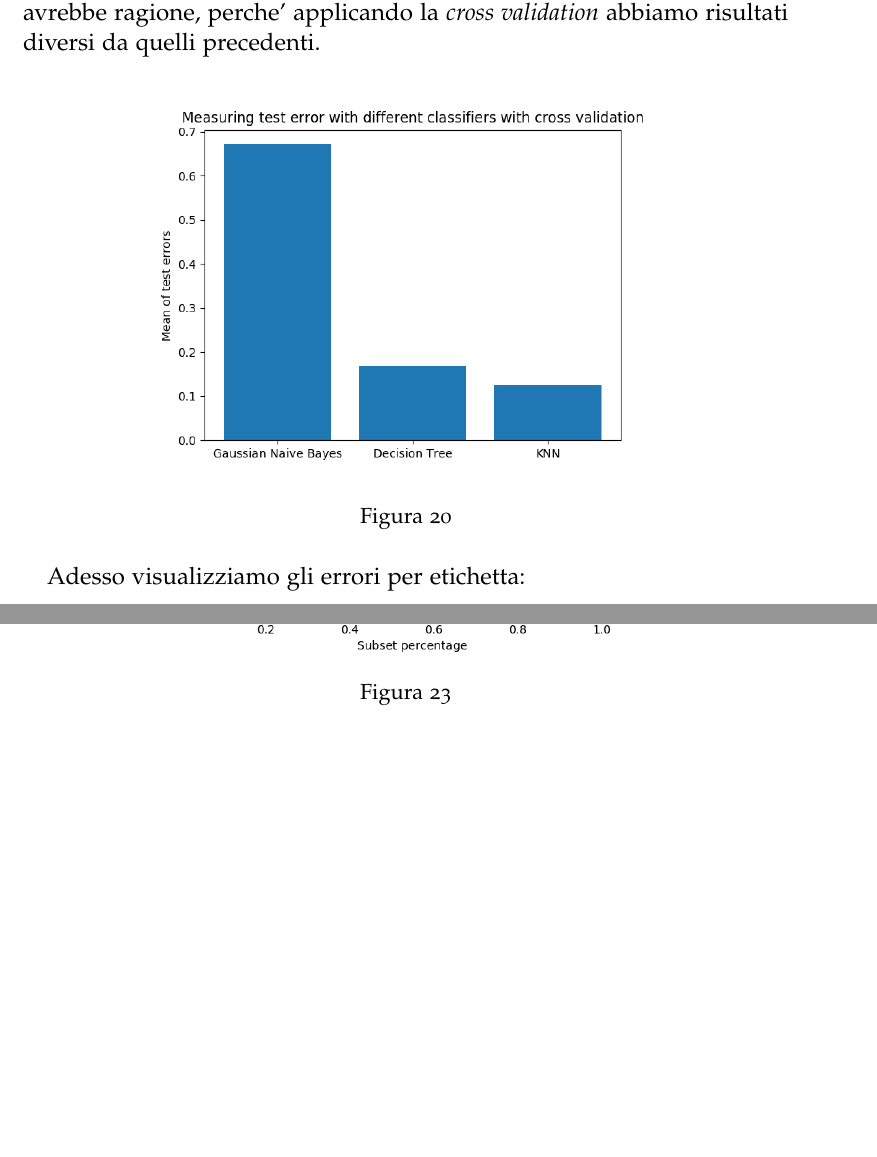
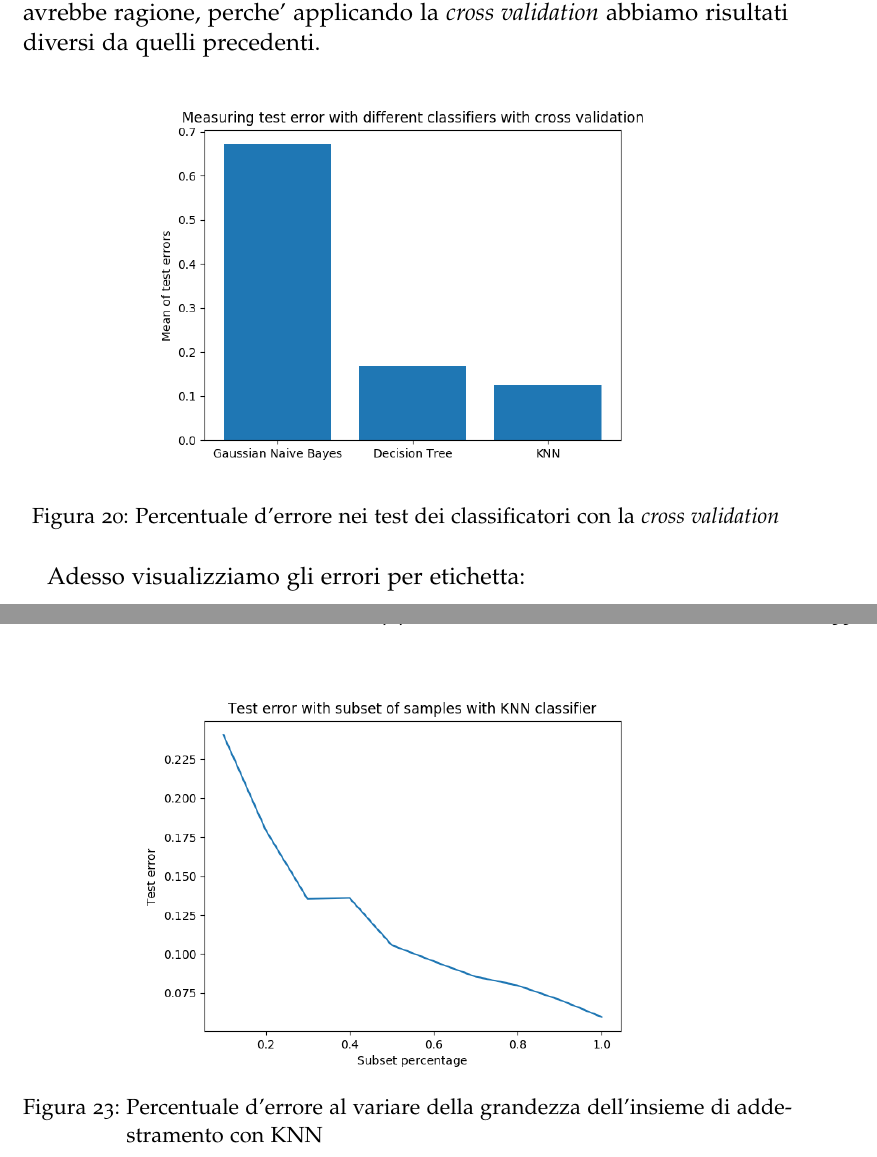
Before and after one commit to Michedev/bachelor-thesis, a LaTeX thesis (thesis.tex, which reads Chapters/Test.tex): two parts of pages 35 and 37 of 39, joined at a grey line, cut so that both start at the same text, the shorter picture padded with empty space. Compiled offline with pdfLaTeX; a missing font is replaced by an installed copy or a similar font; an older LaTeX class or package is replaced by its successor.

Commit message:
Change color links. Fill all captions under images.

```diff
--- a/Chapters/Test.tex
+++ b/Chapters/Test.tex
@@ -39,7 +39,7 @@ A questo punto qualcuno potrebbe pero' pensare che gli ultimi 2 modelli si sono
 \begin{figure}[H]
 	\centering
 	\includegraphics[width=0.7\linewidth]{img/test_errors_cross_validation}
-	\caption{}
+	\caption{Percentuale d'errore nei test dei classificatori con la \textit{cross validation}}
 	\label{fig:testerrorscrossvalidation}
 \end{figure}
 
@@ -66,7 +66,7 @@ Un approccio ingenuo per risolvere il problema al rumore potrebbe essere quello
 \begin{figure}[H]
 	\centering
 	\includegraphics[width=0.7\linewidth]{img/rumor_graph_knn}
-	\caption{}
+	\caption{Percentuale d'errore al variare della grandezza dell'insieme di addestramento con KNN}
 	\label{fig:rumorgraphknn}
 \end{figure}
 
--- a/thesis.tex
+++ b/thesis.tex
@@ -45,7 +45,7 @@
 \usepackage{appendix}
 \usepackage{siunitx}
 \usepackage{float}
-
+\usepackage[colorlinks=true, linkcolor=black, urlcolor=blue]{hyperref}
 
 %--------------------------------------------------------------
 \usepackage{dia-classicthesis-ldpkg}
```
Also changed, not shown: Chapters/Fundamentals.tex (+2 -2 lines), thesis.pdf, Chapters/Test.tex (2 more changed lines), 11 other files.
